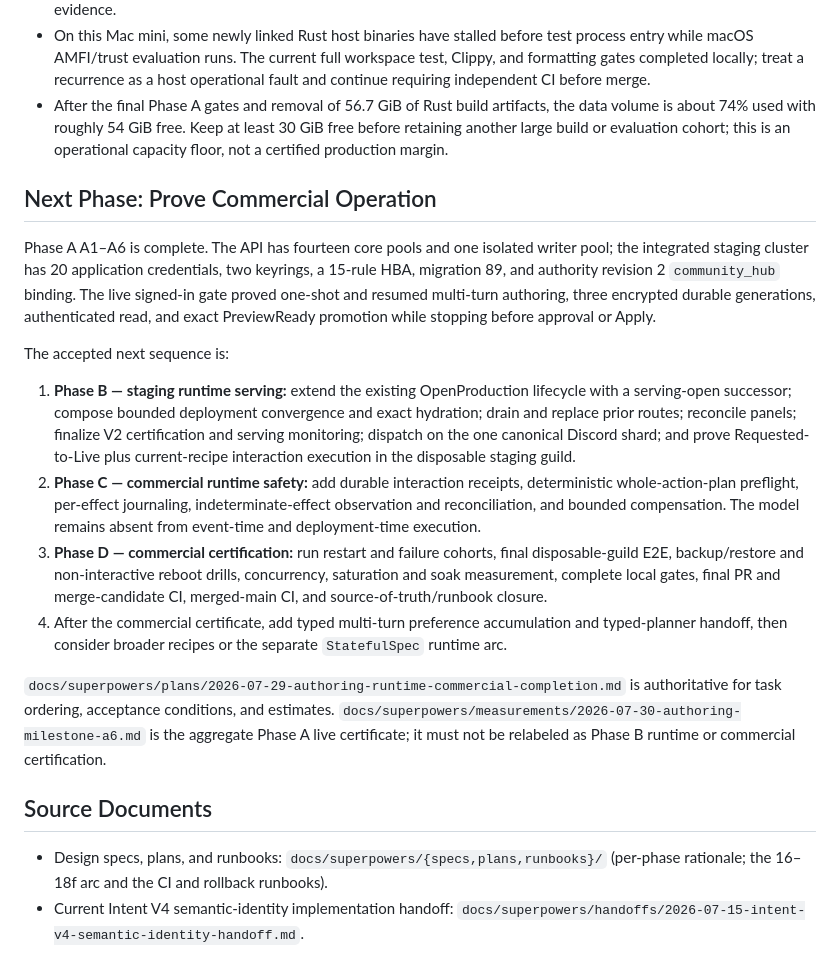
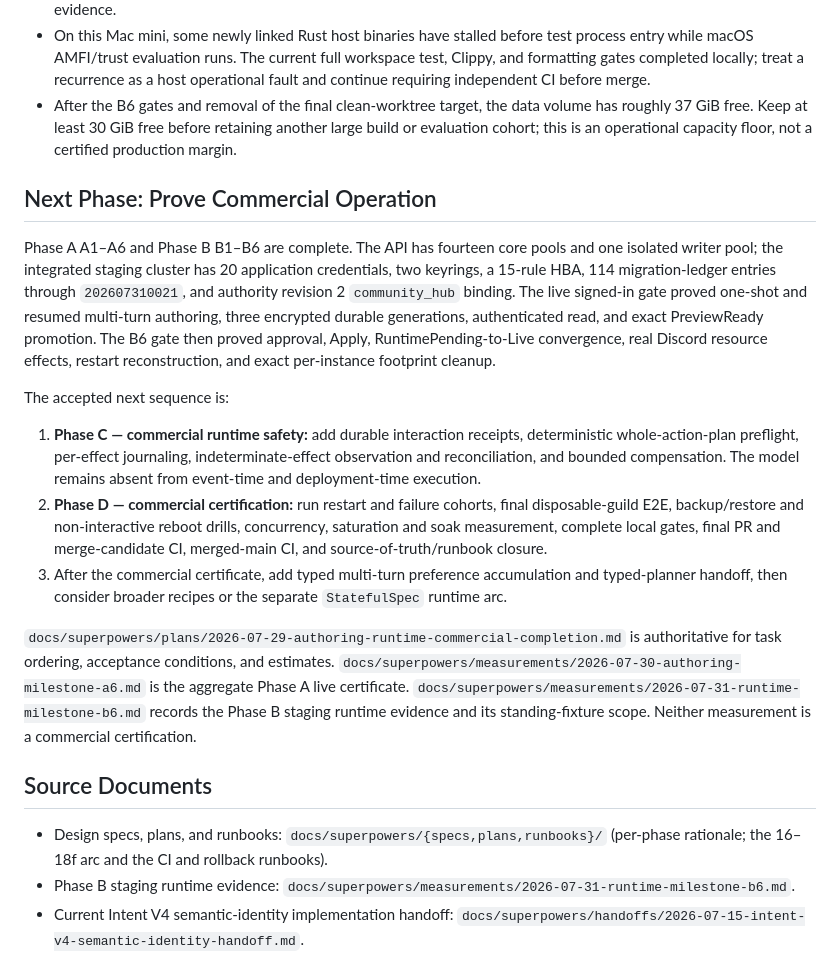
Before and after one commit to jb0xyz/starring, a Markdown page: CURRENT_STATE.md, the part around one of its changes. Drawn GitHub-style.

```diff
--- a/CURRENT_STATE.md
+++ b/CURRENT_STATE.md
@@ -801,52 +818,53 @@ Stated as capabilities (durable across the phase numbering):
   workspace test, Clippy, and formatting gates completed locally; treat a
   recurrence as a host operational fault and continue requiring independent CI
   before merge.
-- After the final Phase A gates and removal of 56.7 GiB of Rust build
-  artifacts, the data volume is about 74% used with roughly 54 GiB free. Keep
+- After the B6 gates and removal of the final clean-worktree target, the data
+  volume has roughly 37 GiB free. Keep
   at least 30 GiB free before retaining another large build or evaluation
   cohort; this is an operational capacity floor, not a certified production
   margin.
 
 ## Next Phase: Prove Commercial Operation
 
-Phase A A1–A6 is complete. The API has fourteen core pools and one isolated
-writer pool; the integrated staging cluster has 20 application credentials, two
-keyrings, a 15-rule HBA, migration 89, and authority revision 2
+Phase A A1–A6 and Phase B B1–B6 are complete. The API has fourteen core pools
+and one isolated writer pool; the integrated staging cluster has 20 application
+credentials, two keyrings, a 15-rule HBA, 114 migration-ledger entries through
+`202607310021`, and authority revision 2
 `community_hub` binding. The live signed-in gate proved one-shot and resumed
 multi-turn authoring, three encrypted durable generations, authenticated read,
-and exact PreviewReady promotion while stopping before approval or Apply.
+and exact PreviewReady promotion. The B6 gate then proved approval, Apply,
+RuntimePending-to-Live convergence, real Discord resource effects, restart
+reconstruction, and exact per-instance footprint cleanup.
 
 The accepted next sequence is:
 
-1. **Phase B — staging runtime serving:** extend the existing OpenProduction
-   lifecycle with a serving-open successor; compose bounded deployment
-   convergence and exact hydration; drain and replace prior routes; reconcile
-   panels; finalize V2 certification and serving monitoring; dispatch on the one
-   canonical Discord shard; and prove Requested-to-Live plus current-recipe
-   interaction execution in the disposable staging guild.
-2. **Phase C — commercial runtime safety:** add durable interaction receipts,
+1. **Phase C — commercial runtime safety:** add durable interaction receipts,
    deterministic whole-action-plan preflight, per-effect journaling,
    indeterminate-effect observation and reconciliation, and bounded
    compensation. The model remains absent from event-time and deployment-time
    execution.
-3. **Phase D — commercial certification:** run restart and failure cohorts,
+2. **Phase D — commercial certification:** run restart and failure cohorts,
    final disposable-guild E2E, backup/restore and non-interactive reboot drills,
    concurrency, saturation and soak measurement, complete local gates, final PR
    and merge-candidate CI, merged-main CI, and source-of-truth/runbook closure.
-4. After the commercial certificate, add typed multi-turn preference
+3. After the commercial certificate, add typed multi-turn preference
    accumulation and typed-planner handoff, then consider broader recipes or the
    separate `StatefulSpec` runtime arc.
 
 `docs/superpowers/plans/2026-07-29-authoring-runtime-commercial-completion.md`
 is authoritative for task ordering, acceptance conditions, and estimates.
 `docs/superpowers/measurements/2026-07-30-authoring-milestone-a6.md` is the
-aggregate Phase A live certificate; it must not be relabeled as Phase B runtime
-or commercial certification.
+aggregate Phase A live certificate.
+`docs/superpowers/measurements/2026-07-31-runtime-milestone-b6.md` records the
+Phase B staging runtime evidence and its standing-fixture scope. Neither
+measurement is a commercial certification.
 
 ## Source Documents
 
 - Design specs, plans, and runbooks: `docs/superpowers/{specs,plans,runbooks}/`
   (per-phase rationale; the 16–18f arc and the CI and rollback runbooks).
+- Phase B staging runtime evidence:
+  `docs/superpowers/measurements/2026-07-31-runtime-milestone-b6.md`.
 - Current Intent V4 semantic-identity implementation handoff:
   `docs/superpowers/handoffs/2026-07-15-intent-v4-semantic-identity-handoff.md`.
 - Current Luna V4 acceptance and hardening handoff:
```
Also changed, not shown: other parts of CURRENT_STATE.md (+42 -25 lines), 2 other files.
